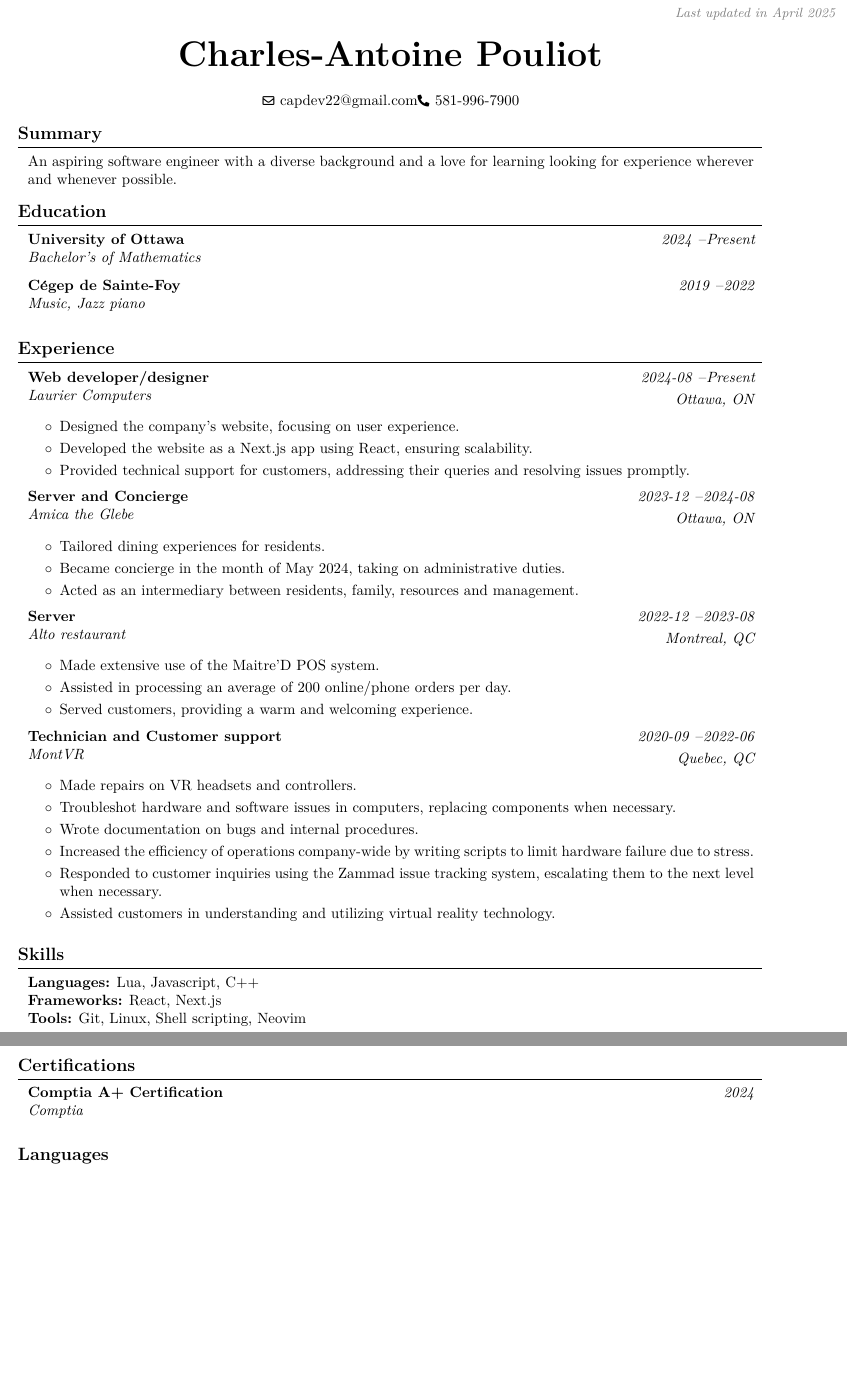
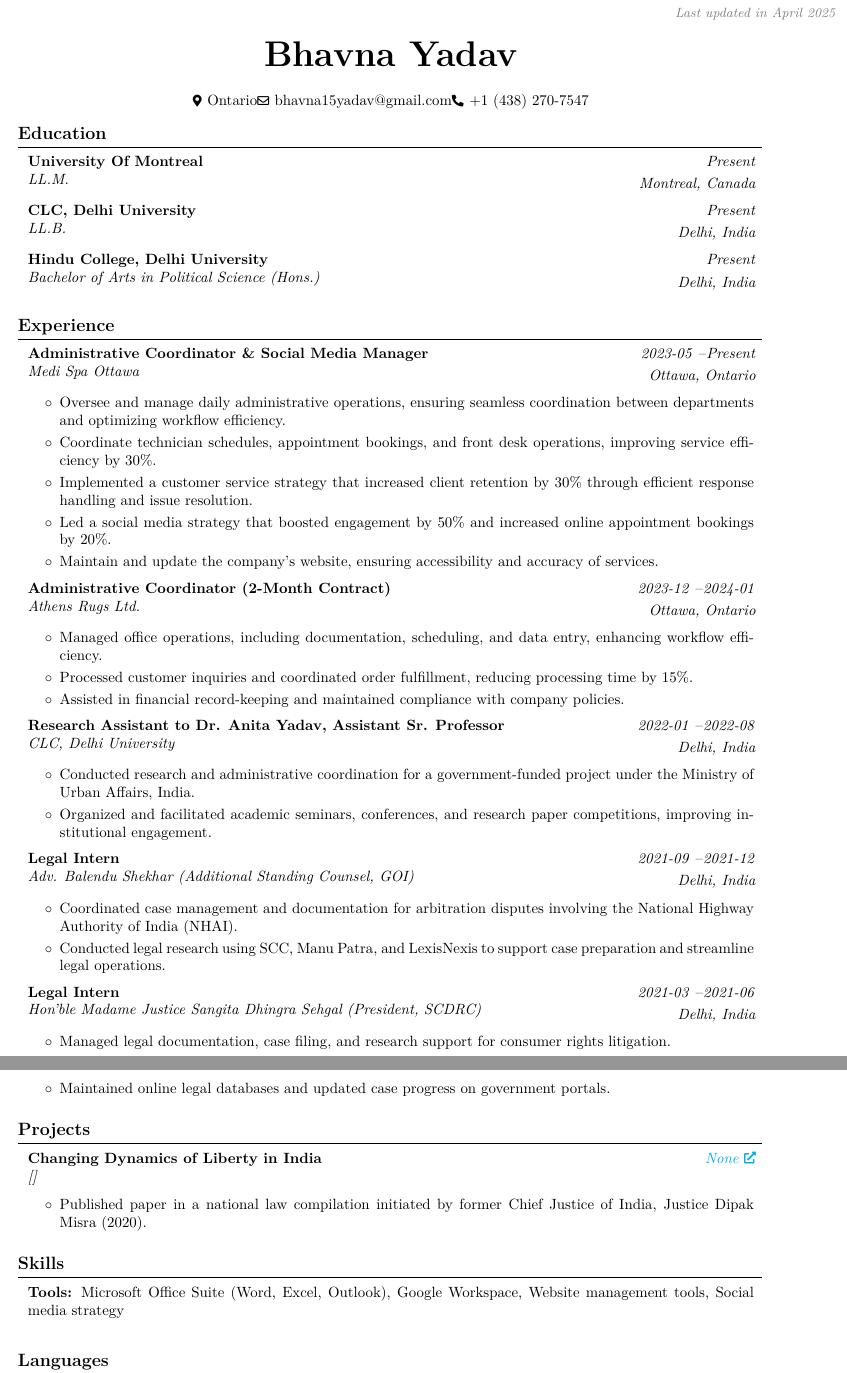
Before and after one commit to CryoSnake22/ResumeBuilder, a LaTeX document (outputs/output.tex): two parts of pages 1 and 2 of 2, joined at a grey line, cut so that both start at the same text, the shorter picture padded with empty space. Compiled offline with pdfLaTeX.

```diff
--- a/outputs/output.tex
+++ b/outputs/output.tex
@@ -18,8 +18,8 @@
 \usepackage{amsmath}
 \usepackage{etoolbox}
 \usepackage[
-    pdftitle={Charles-Antoine Pouliot},
-    pdfauthor={Charles-Antoine Pouliot},
+    pdftitle={Bhavna Yadav},
+    pdfauthor={Bhavna Yadav},
     pdfcreator={LaTeX with RenderCV},
     colorlinks=true,
     urlcolor=primaryColor
@@ -122,122 +122,141 @@
 
 % Header with Name and Contact Information
 \begin{header}
-    \textbf{\fontsize{24 pt}{24 pt}\selectfont Charles-Antoine Pouliot}
+    \textbf{\fontsize{24 pt}{24 pt}\selectfont Bhavna Yadav}
 
     \vspace{0.3 cm}
 
     \normalsize
+    \mbox{{\color{black}\footnotesize\faMapMarker*}\hspace*{0.13cm}Ontario}%
     \AND
-    \mbox{\hrefWithoutArrow{mailto:capdev22@gmail.com}{\color{black}{\footnotesize\faEnvelope[regular]}\hspace*{0.13cm}capdev22@gmail.com}}%
+    \mbox{\hrefWithoutArrow{mailto:bhavna15yadav@gmail.com}{\color{black}{\footnotesize\faEnvelope[regular]}\hspace*{0.13cm}bhavna15yadav@gmail.com}}%
     \AND
-    \mbox{\hrefWithoutArrow{tel:581-996-7900}{\color{black}{\footnotesize\faPhone*}\hspace*{0.13cm}581-996-7900}}%
+    \mbox{\hrefWithoutArrow{tel:+1 (438) 270-7547}{\color{black}{\footnotesize\faPhone*}\hspace*{0.13cm}+1 (438) 270-7547}}%
 \end{header}
 
 \vspace{0.3 cm - 0.3 cm}
 
-\section{Summary}
-\begin{onecolentry}
-    An aspiring software engineer with a diverse background and a love for learning looking for experience
-wherever and whenever possible.
-
-\end{onecolentry}
 
 \section{Education}
 \begin{twocolentry}{%
-\textit{2024 }--\textit{Present} \\[0.1cm]
-\textit{}%
+\textit{ }\textit{Present} \\[0.1cm]
+\textit{Montreal, Canada}%
 }
-    \textbf{University of Ottawa }\\
-    \textit{Bachelor’s of Mathematics }\end{twocolentry}
+    \textbf{University Of Montreal }\\
+    \textit{LL.M. }\end{twocolentry}
 \vspace{0.10 cm}
 \begin{twocolentry}{%
-\textit{2019 }--\textit{2022} \\[0.1cm]
-\textit{}%
+\textit{ }\textit{Present} \\[0.1cm]
+\textit{Delhi, India}%
 }
-    \textbf{Cégep de Sainte-Foy }\\
-    \textit{Music, Jazz piano }\end{twocolentry}
+    \textbf{CLC, Delhi University }\\
+    \textit{LL.B. }\end{twocolentry}
+\vspace{0.10 cm}
+\begin{twocolentry}{%
+\textit{ }\textit{Present} \\[0.1cm]
+\textit{Delhi, India}%
+}
+    \textbf{Hindu College, Delhi University }\\
+    \textit{Bachelor of Arts in Political Science (Hons.) }\end{twocolentry}
 \vspace{0.10 cm}
 
 \section{Experience}
 \begin{twocolentry}{%
-\textit{2024-08 }--\textit{Present} \\[0.1cm]
-\textit{Ottawa, ON}%
+\textit{2023-05 }--\textit{Present} \\[0.1cm]
+\textit{Ottawa, Ontario}%
 }
-    \textbf{Web developer/designer }\\
-    \textit{Laurier Computers }
+    \textbf{Administrative Coordinator \& Social Media Manager }\\
+    \textit{Medi Spa Ottawa }
 \end{twocolentry}
 \vspace{0.10 cm}
 \begin{onecolentry}
     \begin{highlights}
-        \item Designed the company’s website, focusing on user experience.
-        \item Developed the website as a Next.js app using React, ensuring scalability.
-        \item Provided technical support for customers, addressing their queries and resolving issues promptly.
+        \item Oversee and manage daily administrative operations, ensuring seamless coordination between departments and optimizing workflow efficiency.
+        \item Coordinate technician schedules, appointment bookings, and front desk operations, improving service efficiency by 30\%.
+        \item Implemented a customer service strategy that increased client retention by 30\% through efficient response handling and issue resolution.
+        \item Led a social media strategy that boosted engagement by 50\% and increased online appointment bookings by 20\%.
+        \item Maintain and update the company’s website, ensuring accessibility and accuracy of services.
     \end{highlights}
 \end{onecolentry}
 \vspace{0.2 cm}
 \begin{twocolentry}{%
-\textit{2023-12 }--\textit{2024-08} \\[0.1cm]
-\textit{Ottawa, ON}%
+\textit{2023-12 }--\textit{2024-01} \\[0.1cm]
+\textit{Ottawa, Ontario}%
 }
-    \textbf{Server and Concierge }\\
-    \textit{Amica the Glebe }
+    \textbf{Administrative Coordinator (2-Month Contract) }\\
+    \textit{Athens Rugs Ltd. }
 \end{twocolentry}
 \vspace{0.10 cm}
 \begin{onecolentry}
     \begin{highlights}
-        \item Tailored dining experiences for residents.
-        \item Became concierge in the month of May 2024, taking on administrative duties.
-        \item Acted as an intermediary between residents, family, resources and management.
+        \item Managed office operations, including documentation, scheduling, and data entry, enhancing workflow efficiency.
+        \item Processed customer inquiries and coordinated order fulfillment, reducing processing time by 15\%.
+        \item Assisted in financial record-keeping and maintained compliance with company policies.
     \end{highlights}
 \end{onecolentry}
 \vspace{0.2 cm}
 \begin{twocolentry}{%
-\textit{2022-12 }--\textit{2023-08} \\[0.1cm]
-\textit{Montreal, QC}%
+\textit{2022-01 }--\textit{2022-08} \\[0.1cm]
+\textit{Delhi, India}%
 }
-    \textbf{Server }\\
-    \textit{Alto restaurant }
+    \textbf{Research Assistant to Dr. Anita Yadav, Assistant Sr. Professor }\\
+    \textit{CLC, Delhi University }
 \end{twocolentry}
 \vspace{0.10 cm}
 \begin{onecolentry}
     \begin{highlights}
-        \item Made extensive use of the Maitre'D POS system.
-        \item Assisted in processing an average of 200 online/phone orders per day.
-        \item Served customers, providing a warm and welcoming experience.
+        \item Conducted research and administrative coordination for a government-funded project under the Ministry of Urban Affairs, India.
+        \item Organized and facilitated academic seminars, conferences, and research paper competitions, improving institutional engagement.
     \end{highlights}
 \end{onecolentry}
 \vspace{0.2 cm}
 \begin{twocolentry}{%
-\textit{2020-09 }--\textit{2022-06} \\[0.1cm]
-\textit{Quebec, QC}%
+\textit{2021-09 }--\textit{2021-12} \\[0.1cm]
+\textit{Delhi, India}%
 }
-    \textbf{Technician and Customer support }\\
-    \textit{MontVR }
+    \textbf{Legal Intern }\\
+    \textit{Adv. Balendu Shekhar (Additional Standing Counsel, GOI) }
 \end{twocolentry}
 \vspace{0.10 cm}
 \begin{onecolentry}
     \begin{highlights}
-        \item Made repairs on VR headsets and controllers.
-        \item Troubleshot hardware and software issues in computers, replacing components when necessary.
-        \item Wrote documentation on bugs and internal procedures.
-        \item Increased the efficiency of operations company-wide by writing scripts to limit hardware failure due to stress.
-        \item Responded to customer inquiries using the Zammad issue tracking system, escalating them to the next level when necessary.
-        \item Assisted customers in understanding and utilizing virtual reality technology.
+        \item Coordinated case management and documentation for arbitration disputes involving the National Highway Authority of India (NHAI).
+        \item Conducted legal research using SCC, Manu Patra, and LexisNexis to support case preparation and streamline legal operations.
+    \end{highlights}
+\end{onecolentry}
+\vspace{0.2 cm}
+\begin{twocolentry}{%
+\textit{2021-03 }--\textit{2021-06} \\[0.1cm]
+\textit{Delhi, India}%
+}
+    \textbf{Legal Intern }\\
+    \textit{Hon’ble Madame Justice Sangita Dhingra Sehgal (President, SCDRC) }
+\end{twocolentry}
+\vspace{0.10 cm}
+\begin{onecolentry}
+    \begin{highlights}
+        \item Managed legal documentation, case filing, and research support for consumer rights litigation.
+        \item Maintained online legal databases and updated case progress on government portals.
     \end{highlights}
 \end{onecolentry}
 \vspace{0.2 cm}
 
+\section{Projects}
+\begin{twocolentry}{\textit{\href{None}{None}}}
+    \textbf{Changing Dynamics of Liberty in India }\\
+    \textit{[] }
+\end{twocolentry}
+\vspace{0.10 cm}
+\begin{onecolentry}
+    \begin{highlights}
+        \item Published paper in a national law compilation initiated by former Chief Justice of India, Justice Dipak Misra (2020).
+
+    \end{highlights}
+\end{onecolentry}
+\vspace{0.2 cm}
 
 \section{Skills}
 \begin{onecolentry}
-    \textbf{Languages:} Lua, Javascript, C++\\
-    \textbf{Frameworks:} React, Next.js\\
-    \textbf{Tools:} Git, Linux, Shell scripting, Neovim\\
+    \textbf{Tools:} Microsoft Office Suite (Word, Excel, Outlook), Google Workspace, Website management tools, Social media strategy\\
 \end{onecolentry}
 
-\section{Certifications}
-\begin{twocolentry}{\textit{2024}}
-    \textbf{Comptia A+ Certification }\\
-    \textit{Comptia }
-\end{twocolentry}
-\vspace{0.10 cm}
```
Also changed, not shown: bhavna_output.txt (added, +104 -0 lines), data.yaml (+76 -70 lines), bhavna_resume.pdf (added), outputs/output.pdf, outputs/output.tex (4 more changed lines), 1 other file.
